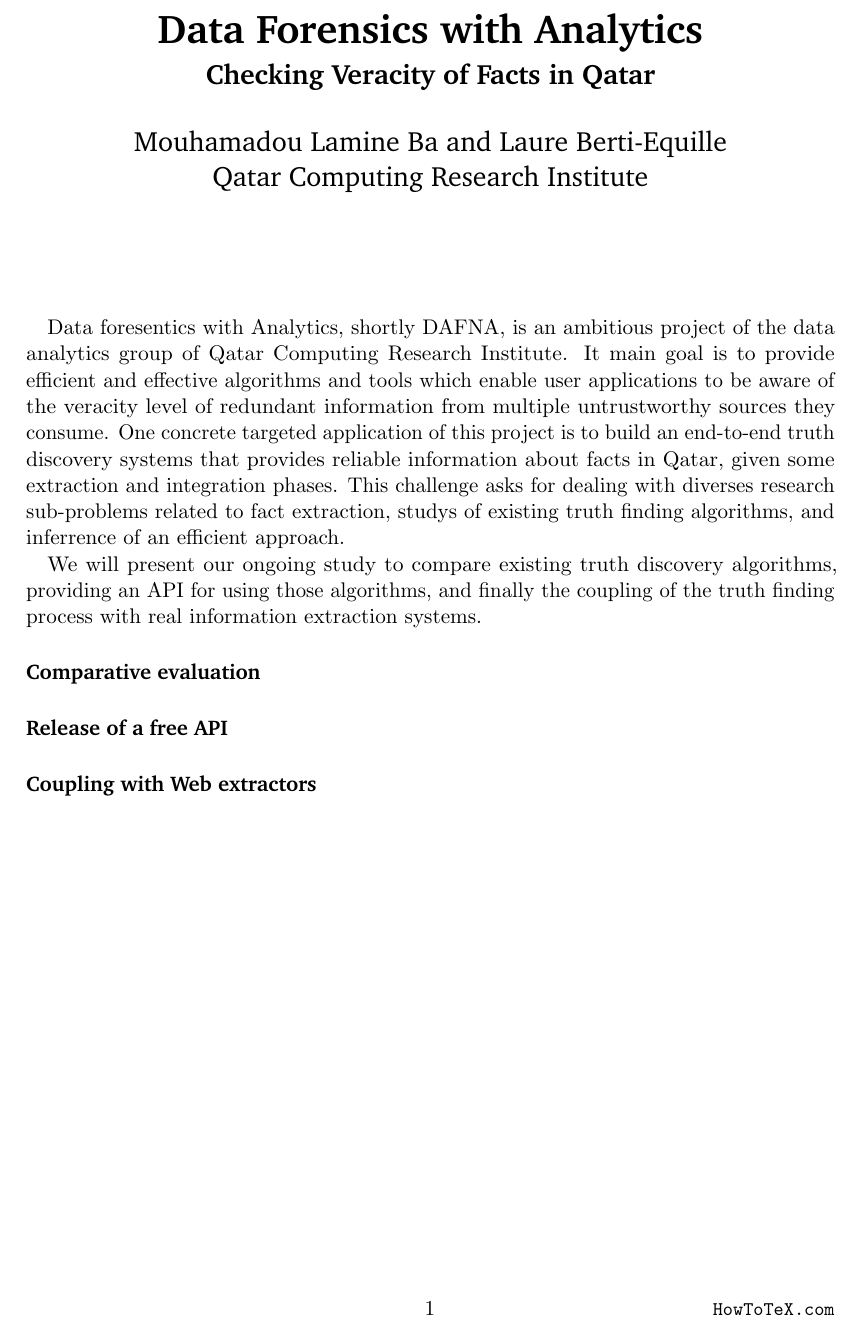
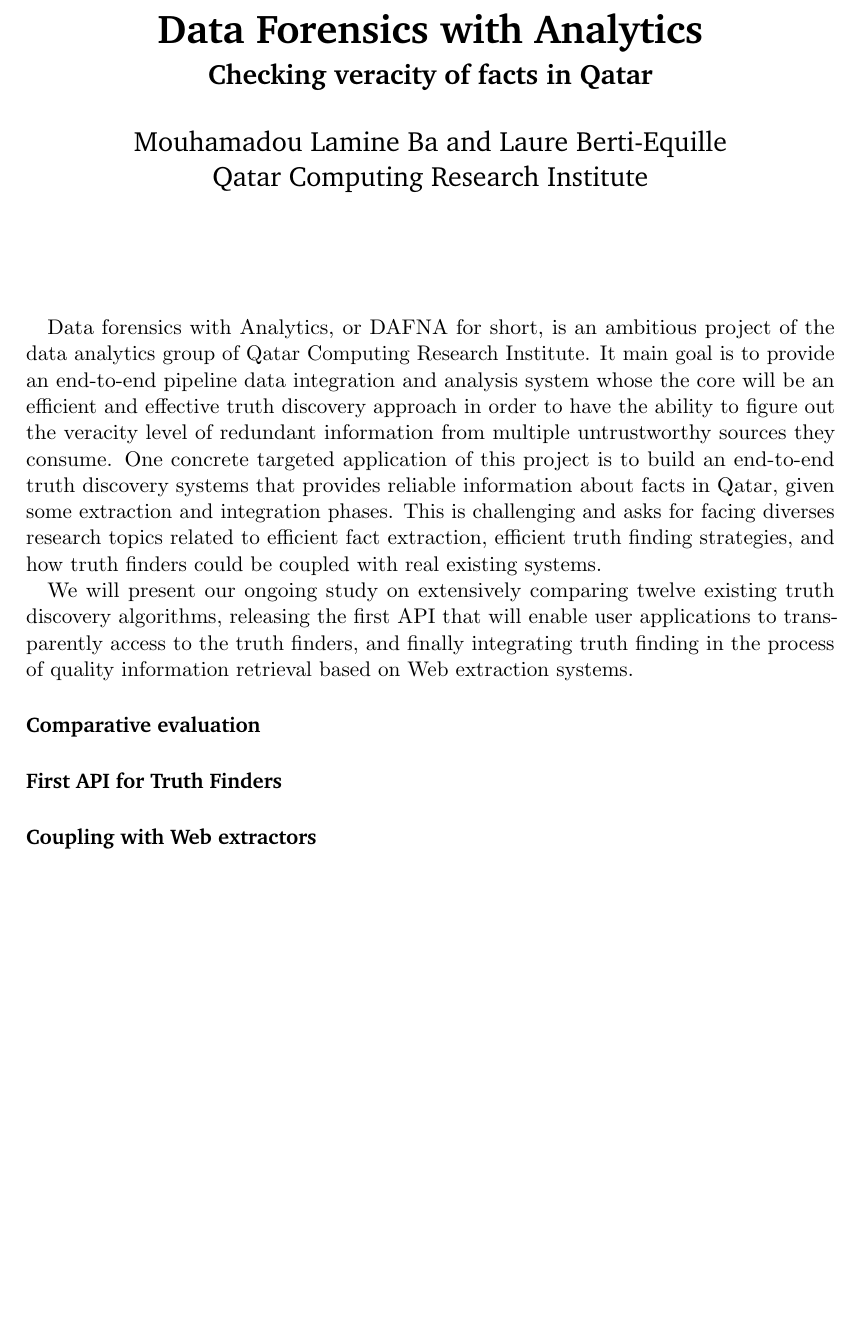
Before and after one commit to baalamine/qf-discoverings, a LaTeX document (ARC16/main.tex): part of the page, cut so that both start at the same text. Compiled offline with pdfLaTeX.

Commit message:
minor changes

```diff
--- a/ARC16/main.tex
+++ b/ARC16/main.tex
@@ -42,7 +42,7 @@
 \pagestyle{fancyplain}
 \fancyhead{}														% No page header
 \fancyfoot[C]{\thepage}										% Pagenumbering at center of footer
-\fancyfoot[R]{\small \texttt{HowToTeX.com}}	% You can remove/edit this line
+\fancyfoot[R]{\small }	% You can remove/edit this line
 \renewcommand{\headrulewidth}{0pt}				% Remove header underlines
 \renewcommand{\footrulewidth}{0pt}				% Remove footer underlines
 \setlength{\headheight}{13.6pt}
@@ -56,7 +56,7 @@
 %%% Title
 \title{ \vspace{-1in} 	\usefont{OT1}{bch}{b}{n}
 		\huge \strut Data Forensics with Analytics\strut \\
-		\Large \bfseries \strut Checking Veracity of Facts in Qatar\strut
+		\Large \bfseries \strut Checking veracity of facts in Qatar\strut
 }
 \author{ 									\usefont{OT1}{bch}{m}{n}
         Mouhamadou Lamine Ba and Laure Berti-Equille\\		\usefont{OT1}{bch}{m}{n}
@@ -70,19 +70,21 @@
 \begin{document}
 \maketitle
 
- Data foresentics with Analytics, shortly DAFNA, is an ambitious project of the data analytics group of Qatar Computing Research
- Institute. It main goal is to provide efficient and effective algorithms and tools which enable user applications to be aware of
- the veracity level of redundant information from multiple untrustworthy sources they consume. One concrete targeted application
+ Data forensics with Analytics, or DAFNA for short, is an ambitious project of the data analytics group of Qatar Computing Research
+ Institute. It main goal is to provide an end-to-end pipeline data integration and analysis system whose the core will be an efficient
+ and effective truth discovery approach in order to have the ability to figure out the veracity level of redundant information from
+ multiple untrustworthy sources they consume. One concrete targeted application
  of this project is to build an end-to-end truth discovery systems that provides reliable information about facts in Qatar, given
- some extraction and integration phases. This challenge asks for dealing with diverses research sub-problems related to fact extraction,
- studys of existing truth finding algorithms, and inferrence of an efficient approach.
+ some extraction and integration phases. This is challenging and asks for facing diverses research topics related to efficient fact
+ extraction, efficient truth finding strategies, and how truth finders could be coupled with real existing systems.
 
 
 
- We will present our ongoing study to compare existing truth discovery algorithms, providing an API for using those algorithms, and finally
- the coupling of the truth finding process with real information extraction systems.
+ We will present our ongoing study on extensively comparing twelve existing truth discovery algorithms, releasing the first API that will
+ enable user applications to transparently access to the truth finders, and finally integrating truth finding in the process of quality information
+ retrieval based on Web extraction systems.
 
  \paragraph*{Comparative evaluation}
- \paragraph*{Release of a free API}
+ \paragraph*{First API for Truth Finders}
  \paragraph*{Coupling with Web extractors}
 \end{document}
```
Also changed, not shown: ARC16/main.pdf.
